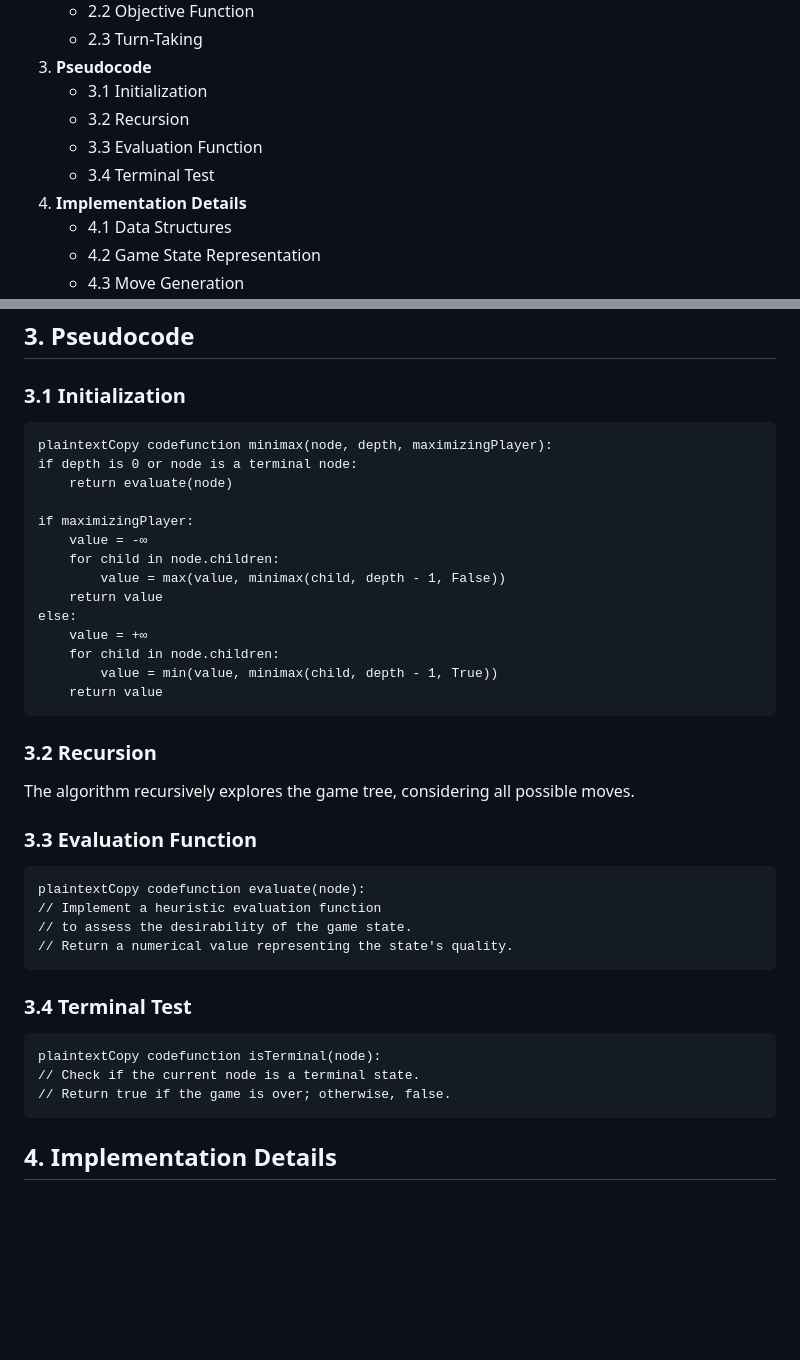
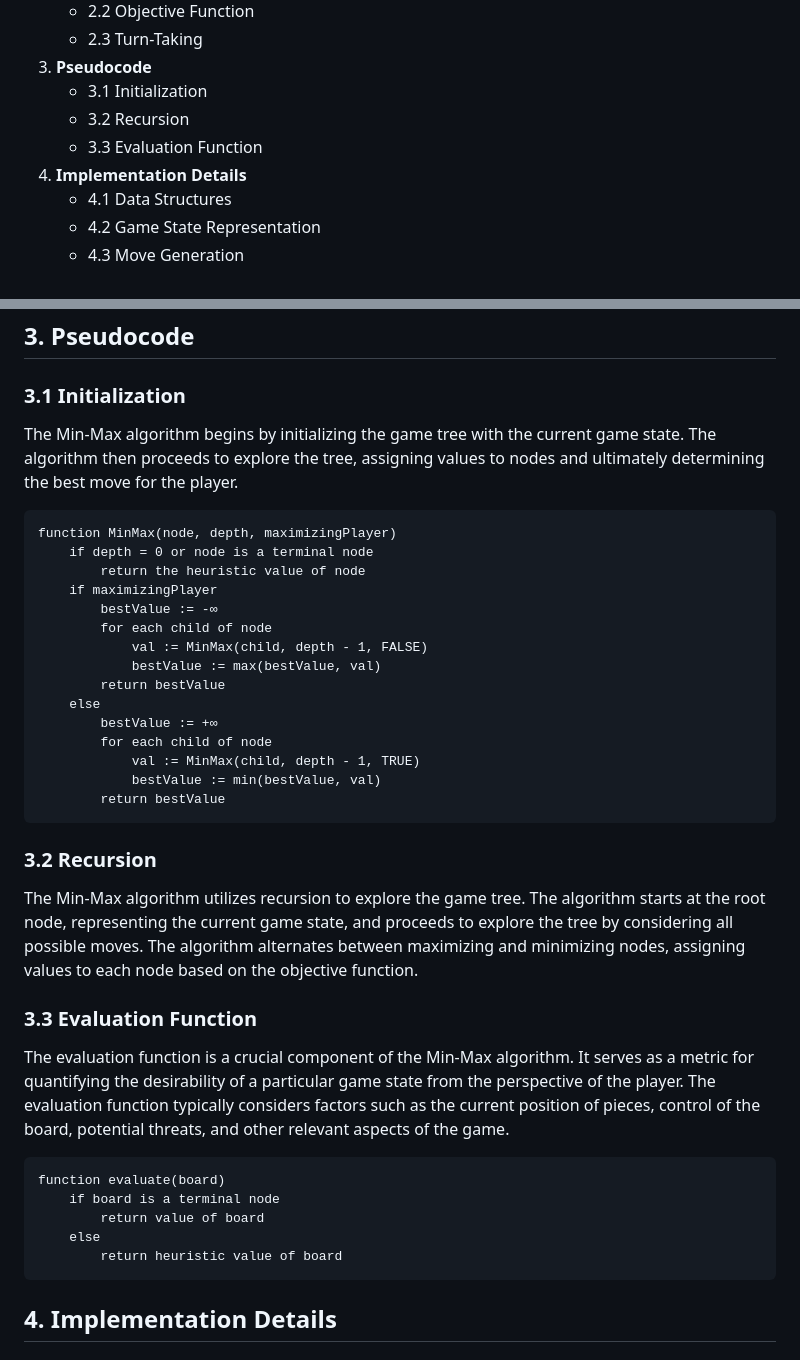
Before and after one commit to proXDhiya/min-max-algorithm-simulation, a Markdown page: README.md, 2 parts joined by grey strips. GitHub-like rendering; blank space fills up the shorter version.

````diff
--- a/README.md
+++ b/README.md
@@ -22,7 +22,6 @@
     - 3.1 Initialization
     - 3.2 Recursion
     - 3.3 Evaluation Function
-    - 3.4 Terminal Test
 4. **Implementation Details**
     - 4.1 Data Structures
     - 4.2 Game State Representation
@@ -95,38 +94,40 @@ In summary, the Min-Max algorithm's basic idea involves exploring the game tree,
 
 ## 3. Pseudocode
 ### 3.1 Initialization
-```plaintext
-plaintextCopy codefunction minimax(node, depth, maximizingPlayer):
-if depth is 0 or node is a terminal node:
-    return evaluate(node)
+The Min-Max algorithm begins by initializing the game tree with the current game state. The algorithm then proceeds to explore the tree, assigning values to nodes and ultimately determining the best move for the player.
 
-if maximizingPlayer:
-    value = -∞
-    for child in node.children:
-        value = max(value, minimax(child, depth - 1, False))
-    return value
-else:
-    value = +∞
-    for child in node.children:
-        value = min(value, minimax(child, depth - 1, True))
-    return value
 ```
+function MinMax(node, depth, maximizingPlayer)
+    if depth = 0 or node is a terminal node
+        return the heuristic value of node
+    if maximizingPlayer
+        bestValue := -∞
+        for each child of node
+            val := MinMax(child, depth - 1, FALSE)
+            bestValue := max(bestValue, val)
+        return bestValue
+    else
+        bestValue := +∞
+        for each child of node
+            val := MinMax(child, depth - 1, TRUE)
+            bestValue := min(bestValue, val)
+        return bestValue
+```
+
 ### 3.2 Recursion
-The algorithm recursively explores the game tree, considering all possible moves.
+The Min-Max algorithm utilizes recursion to explore the game tree. The algorithm starts at the root node, representing the current game state, and proceeds to explore the tree by considering all possible moves. The algorithm alternates between maximizing and minimizing nodes, assigning values to each node based on the objective function.
 
 ### 3.3 Evaluation Function
-```plaintext
-plaintextCopy codefunction evaluate(node):
-// Implement a heuristic evaluation function
-// to assess the desirability of the game state.
-// Return a numerical value representing the state's quality.
+The evaluation function is a crucial component of the Min-Max algorithm. It serves as a metric for quantifying the desirability of a particular game state from the perspective of the player. The evaluation function typically considers factors such as the current position of pieces, control of the board, potential threats, and other relevant aspects of the game.
+
 ```
-### 3.4 Terminal Test
-```plaintext
-plaintextCopy codefunction isTerminal(node):
-// Check if the current node is a terminal state.
-// Return true if the game is over; otherwise, false.
+function evaluate(board)
+    if board is a terminal node
+        return value of board
+    else
+        return heuristic value of board
 ```
+
 ## 4. Implementation Details
 ### 4.1 Data Structures
 Use appropriate data structures to represent the game state, moves, and the game tree.
````
